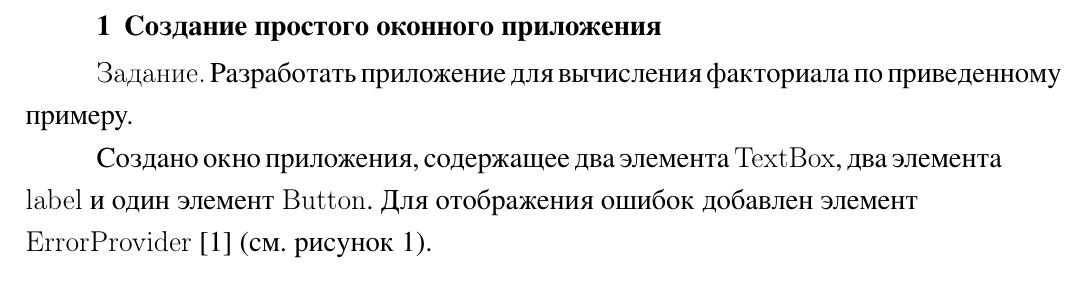
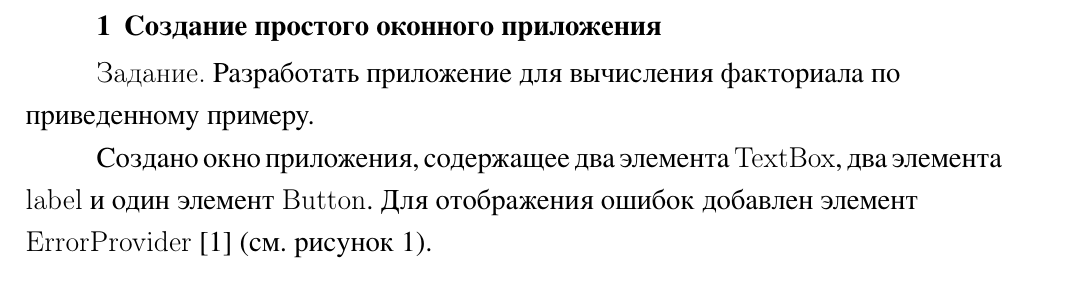
Before and after one commit to haritonn/NIR_practice, a LaTeX document (report/project/report.tex, which reads report/project/tasks/task1.tex): part of page 5 of 47, cut so that both start at the same text. The pictures show the PDF file report/project/report.pdf that the author committed with the source.

Commit message:
fix: field exit

```diff
--- a/report/project/tasks/task1.tex
+++ b/report/project/tasks/task1.tex
@@ -1,5 +1,5 @@
 \section{Создание простого оконного приложения}
-\verb|Задание.| Разработать приложение для вычисления факториала по приведенному примеру.
+\verb|Задание.| Разработать приложение для вычисления факториала по \newline приведенному примеру.
 
 Создано окно приложения, содержащее два элемента
 \verb|TextBox|, два элемента \verb|label| и один элемент
```
Also changed, not shown: report/project/report.pdf, 2 other files.
